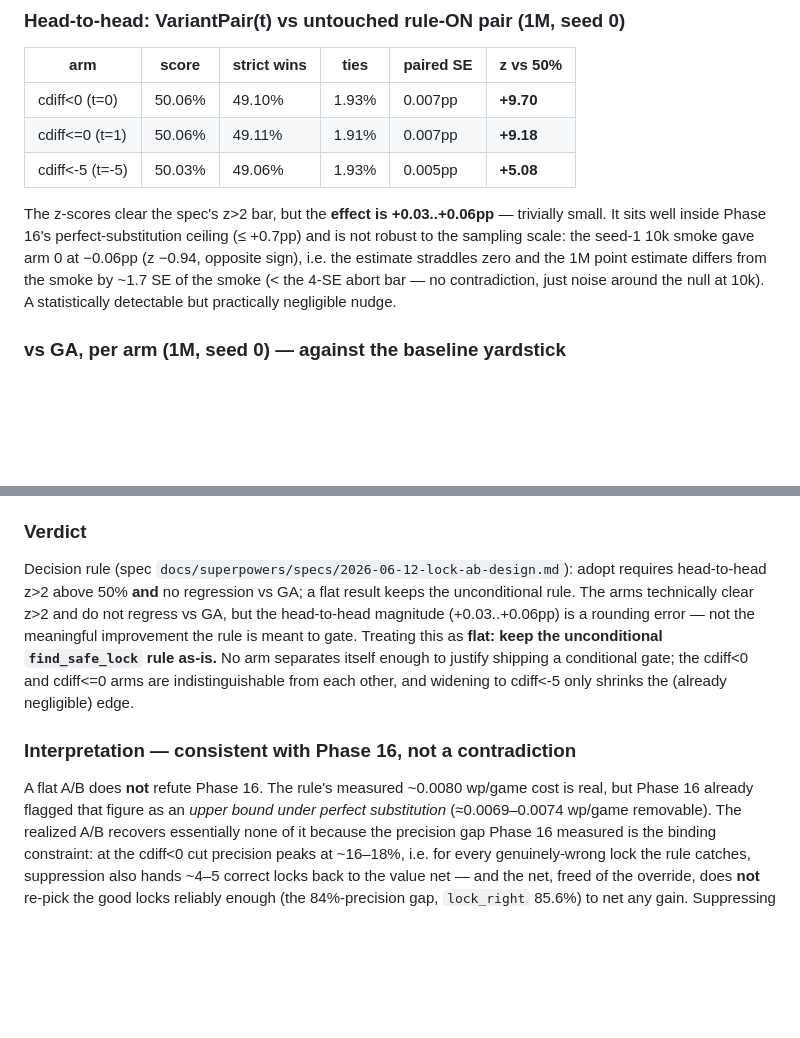
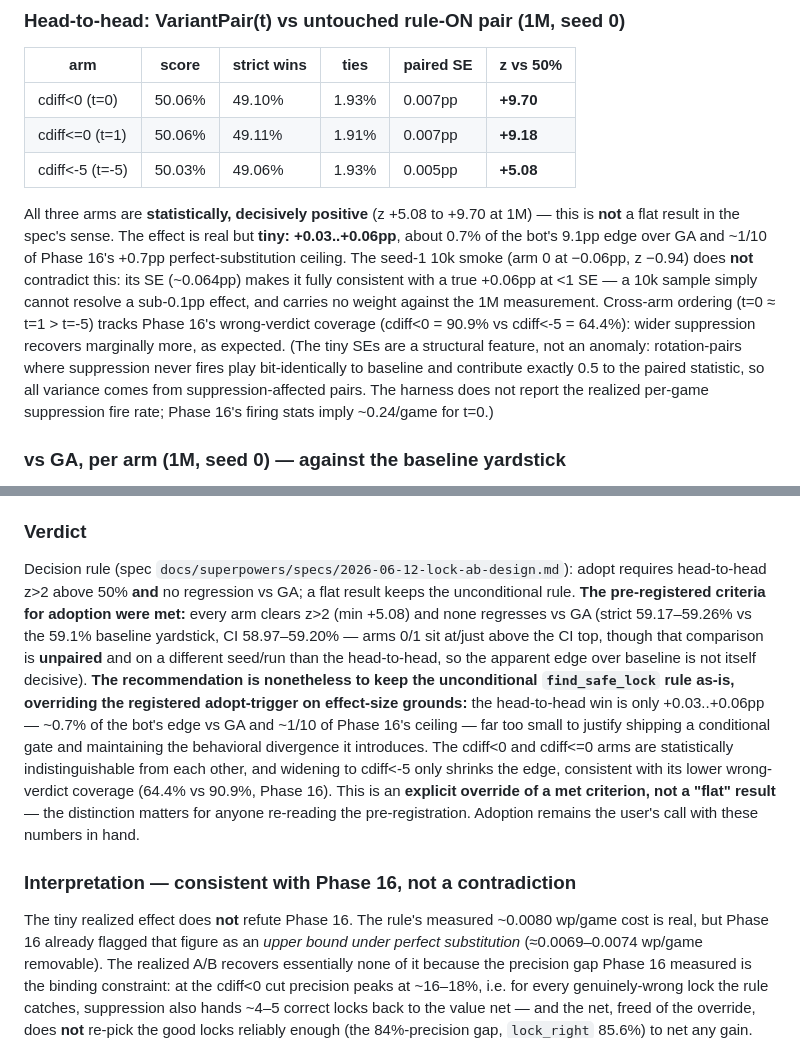
Before and after one commit to vibelyova/qwixxer, a Markdown page: docs/EXPERIMENTS.md, 2 parts joined by grey strips. Rendered like a GitHub page; blank space fills up the shorter version.

Commit message:
docs: Phase 17 verdict reframed — registered criteria met, explicit effect-size override
Co-Authored-By: Claude Fable 5 <noreply@anthropic.com>

```diff
--- a/docs/EXPERIMENTS.md
+++ b/docs/EXPERIMENTS.md
@@ -1204,13 +1204,20 @@ value-equivalence) plus this `VariantPair(None)` equivalence gate.
 | cdiff<=0  (t=1)  | 50.06% | 49.11% | 1.91% | 0.007pp | **+9.18** |
 | cdiff<-5  (t=-5) | 50.03% | 49.06% | 1.93% | 0.005pp | **+5.08** |
 
-The z-scores clear the spec's z>2 bar, but the **effect is +0.03..+0.06pp** —
-trivially small. It sits well inside Phase 16's perfect-substitution ceiling
-(≤ +0.7pp) and is not robust to the sampling scale: the seed-1 10k smoke gave
-arm 0 at −0.06pp (z −0.94, opposite sign), i.e. the estimate straddles zero and
-the 1M point estimate differs from the smoke by ~1.7 SE of the smoke (< the 4-SE
-abort bar — no contradiction, just noise around the null at 10k). A statistically
-detectable but practically negligible nudge.
+All three arms are **statistically, decisively positive** (z +5.08 to +9.70 at
+1M) — this is **not** a flat result in the spec's sense. The effect is real but
+**tiny: +0.03..+0.06pp**, about 0.7% of the bot's 9.1pp edge over GA and ~1/10
+of Phase 16's +0.7pp perfect-substitution ceiling. The seed-1 10k smoke (arm 0
+at −0.06pp, z −0.94) does **not** contradict this: its SE (~0.064pp) makes it
+fully consistent with a true +0.06pp at <1 SE — a 10k sample simply cannot
+resolve a sub-0.1pp effect, and carries no weight against the 1M measurement.
+Cross-arm ordering (t=0 ≈ t=1 > t=-5) tracks Phase 16's wrong-verdict coverage
+(cdiff<0 = 90.9% vs cdiff<-5 = 64.4%): wider suppression recovers marginally
+more, as expected. (The tiny SEs are a structural feature, not an anomaly:
+rotation-pairs where suppression never fires play bit-identically to baseline
+and contribute exactly 0.5 to the paired statistic, so all variance comes from
+suppression-affected pairs. The harness does not report the realized per-game
+suppression fire rate; Phase 16's firing stats imply ~0.24/game for t=0.)
 
 ### vs GA, per arm (1M, seed 0) — against the baseline yardstick
 
@@ -1232,17 +1239,26 @@ are marginally at/above the CI top, arm t=-5 is squarely inside it.
 
 Decision rule (spec `docs/superpowers/specs/2026-06-12-lock-ab-design.md`):
 adopt requires head-to-head z>2 above 50% **and** no regression vs GA; a flat
-result keeps the unconditional rule. The arms technically clear z>2 and do not
-regress vs GA, but the head-to-head magnitude (+0.03..+0.06pp) is a rounding
-error — not the meaningful improvement the rule is meant to gate. Treating this
-as **flat: keep the unconditional `find_safe_lock` rule as-is.** No arm separates
-itself enough to justify shipping a conditional gate; the cdiff<0 and cdiff<=0
-arms are indistinguishable from each other, and widening to cdiff<-5 only shrinks
-the (already negligible) edge.
+result keeps the unconditional rule. **The pre-registered criteria for adoption
+were met:** every arm clears z>2 (min +5.08) and none regresses vs GA (strict
+59.17–59.26% vs the 59.1% baseline yardstick, CI 58.97–59.20% — arms 0/1 sit
+at/just above the CI top, though that comparison is **unpaired** and on a
+different seed/run than the head-to-head, so the apparent edge over baseline is
+not itself decisive). **The recommendation is nonetheless to keep the
+unconditional `find_safe_lock` rule as-is, overriding the registered
+adopt-trigger on effect-size grounds:** the head-to-head win is only
++0.03..+0.06pp — ~0.7% of the bot's edge vs GA and ~1/10 of Phase 16's ceiling
+— far too small to justify shipping a conditional gate and maintaining the
+behavioral divergence it introduces. The cdiff<0 and cdiff<=0 arms are
+statistically indistinguishable from each other, and widening to cdiff<-5 only
+shrinks the edge, consistent with its lower wrong-verdict coverage (64.4% vs
+90.9%, Phase 16). This is an **explicit override of a met criterion, not a
+"flat" result** — the distinction matters for anyone re-reading the
+pre-registration. Adoption remains the user's call with these numbers in hand.
 
 ### Interpretation — consistent with Phase 16, not a contradiction
 
-A flat A/B does **not** refute Phase 16. The rule's measured ~0.0080 wp/game
+The tiny realized effect does **not** refute Phase 16. The rule's measured ~0.0080 wp/game
 cost is real, but Phase 16 already flagged that figure as an *upper bound under
 perfect substitution* (≈0.0069–0.0074 wp/game removable). The realized A/B
 recovers essentially none of it because the precision gap Phase 16 measured is
```
